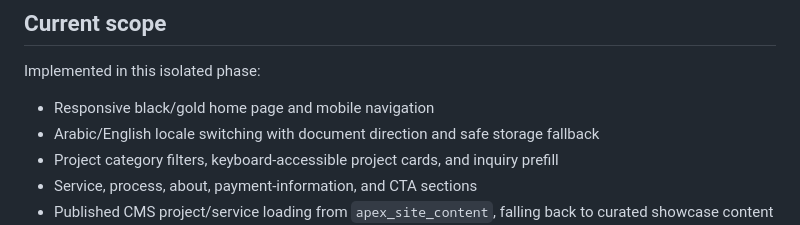
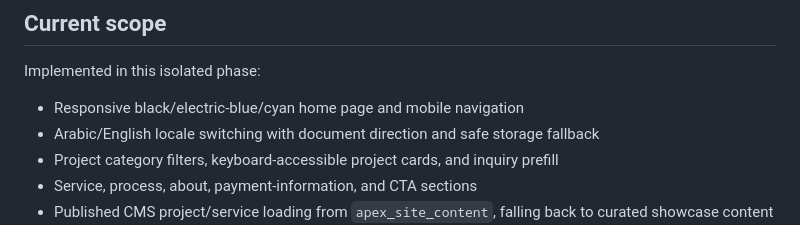
Before and after one commit to yossefahmedsamir00-ship-it/apexstudio1, a Markdown page: apex/vanilla/README.md, the part around the change. Rendered like a GitHub page.

Commit message:
docs: describe current APEX blue cyan visual system

```diff
--- a/apex/vanilla/README.md
+++ b/apex/vanilla/README.md
@@ -48,7 +48,7 @@ A dedicated GitHub Actions workflow runs these checks for the migration branch a
 ## Current scope
 
 Implemented in this isolated phase:
-- Responsive black/gold home page and mobile navigation
+- Responsive black/electric-blue/cyan home page and mobile navigation
 - Arabic/English locale switching with document direction and safe storage fallback
 - Project category filters, keyboard-accessible project cards, and inquiry prefill
 - Service, process, about, payment-information, and CTA sections
```
